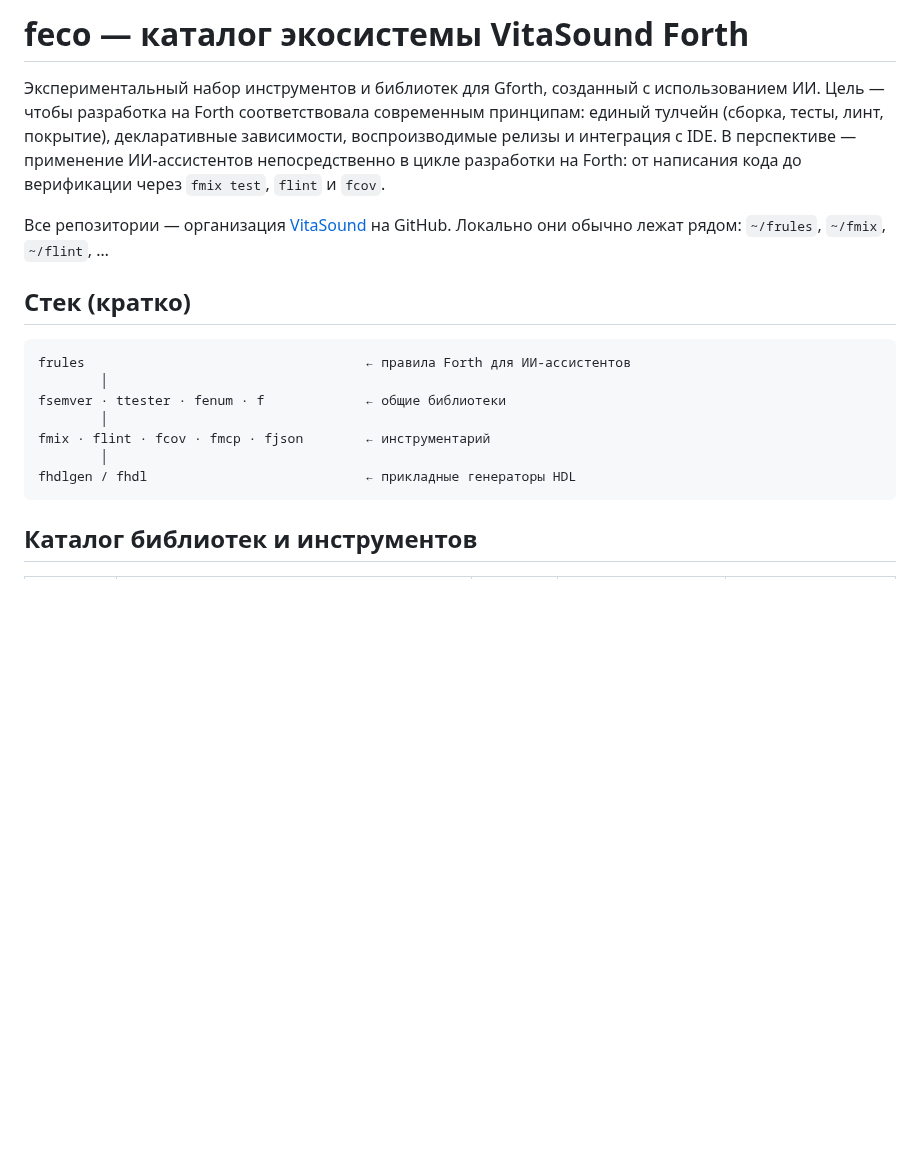
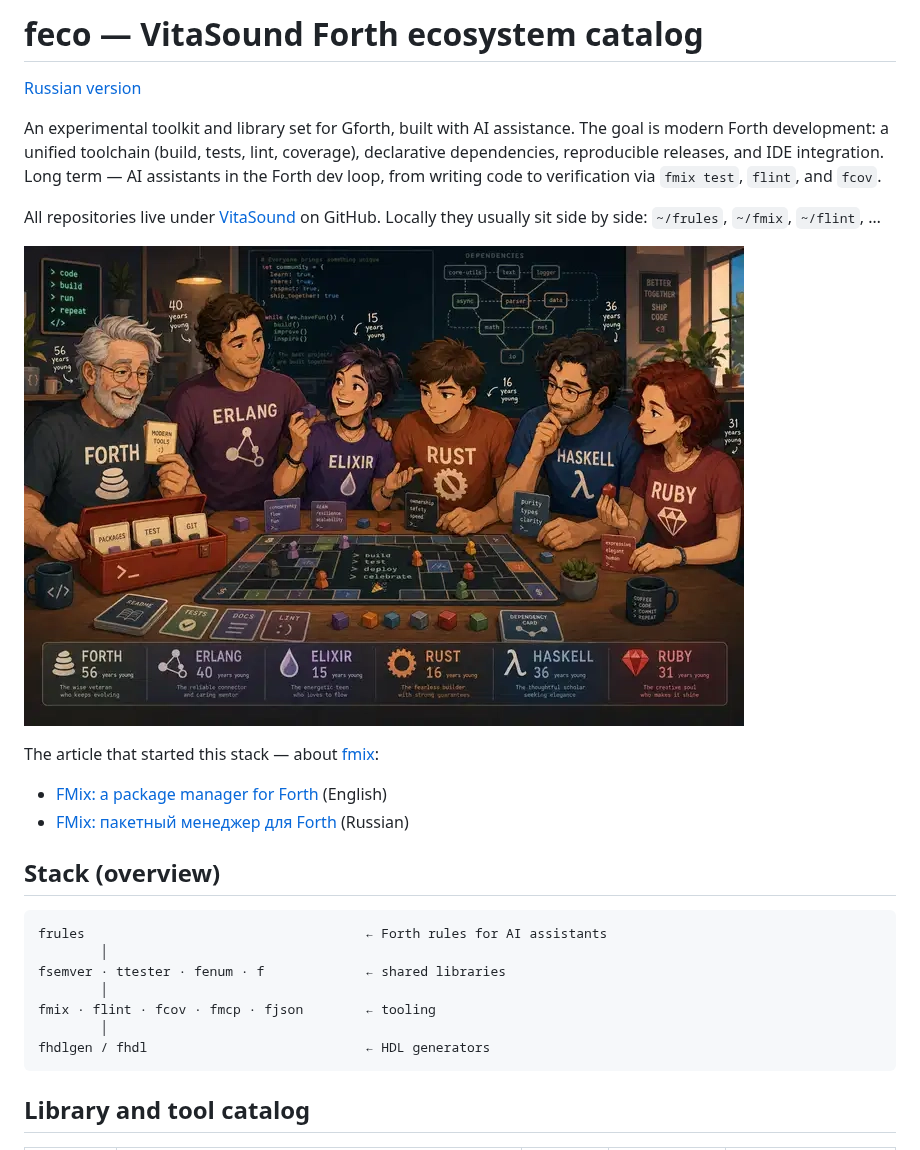
Before and after one commit to VitaSound/feco, a Markdown page: README.md, the part around one of its changes. Rendered like a GitHub page; pictures changed too: assets/programming-languages-personified.png (added); blank space fills up the shorter version.

````diff
--- a/README.md
+++ b/README.md
@@ -1,20 +1,29 @@
-# feco — каталог экосистемы VitaSound Forth
+# feco — VitaSound Forth ecosystem catalog
 
-Экспериментальный набор инструментов и библиотек для Gforth, созданный с использованием ИИ. Цель — чтобы разработка на Forth соответствовала современным принципам: единый тулчейн (сборка, тесты, линт, покрытие), декларативные зависимости, воспроизводимые релизы и интеграция с IDE. В перспективе — применение ИИ-ассистентов непосредственно в цикле разработки на Forth: от написания кода до верификации через `fmix test`, `flint` и `fcov`.
+[Russian version](README.ru.md)
 
-Все репозитории — организация [VitaSound](https://github.com/VitaSound) на GitHub. Локально они обычно лежат рядом: `~/frules`, `~/fmix`, `~/flint`, …
+An experimental toolkit and library set for Gforth, built with AI assistance. The goal is modern Forth development: a unified toolchain (build, tests, lint, coverage), declarative dependencies, reproducible releases, and IDE integration. Long term — AI assistants in the Forth dev loop, from writing code to verification via `fmix test`, `flint`, and `fcov`.
 
-## Стек (кратко)
+All repositories live under [VitaSound](https://github.com/VitaSound) on GitHub. Locally they usually sit side by side: `~/frules`, `~/fmix`, `~/flint`, …
+
+![Forth and modern tooling — illustration for the fmix article](assets/programming-languages-personified.png)
+
+The article that started this stack — about [fmix](https://github.com/VitaSound/fmix):
+
+- [FMix: a package manager for Forth](https://dev.to/ua3mqj/fmix-a-package-manager-for-forth-37ld) (English)
+- [FMix: пакетный менеджер для Forth](https://dev.to/ua3mqj/fmix-pakietnyi-mieniedzhier-dlia-forth-o3p) (Russian)
+
+## Stack (overview)
 
 ```
-frules                                    ← правила Forth для ИИ-ассистентов
+frules                                    ← Forth rules for AI assistants
         │
-fsemver · ttester · fenum · f             ← общие библиотеки
+fsemver · ttester · fenum · f             ← shared libraries
         │
-fmix · flint · fcov · fmcp · fjson        ← инструментарий
+fmix · flint · fcov · fmcp · fjson        ← tooling
         │
-fhdlgen / fhdl                            ← прикладные генераторы HDL
+fhdlgen / fhdl                            ← HDL generators
 ```
 
-## Каталог библиотек и инструментов
+## Library and tool catalog
 
````
Also changed, not shown: other parts of README.md (+34 -33 lines), AGENTS.md (+22 -19 lines), AGENTS.ru.md (added, +43 -0 lines), README.ru.md (added, +80 -0 lines).
